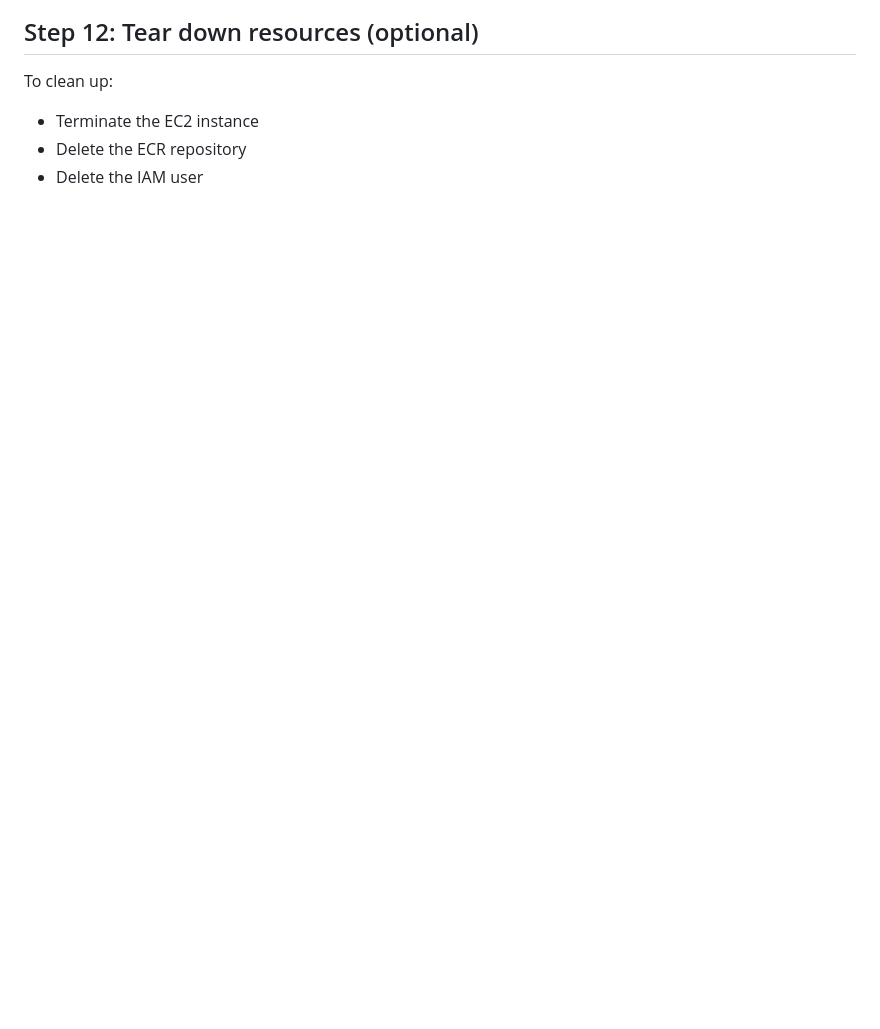
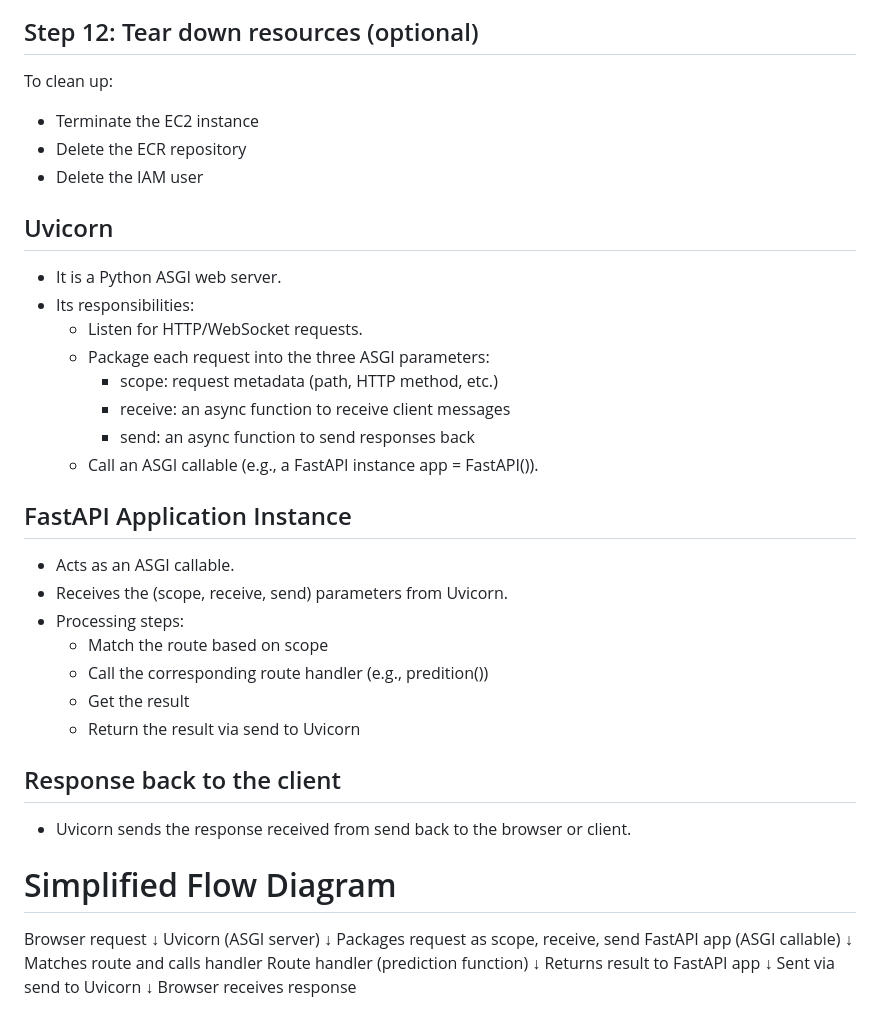
Before and after one commit to qiulanzeng/Loan-Default-Prediction, a Markdown page: README.md, the part around the change. Rendered like a GitHub page; blank space fills up the shorter version.

```diff
--- a/README.md
+++ b/README.md
@@ -99,3 +99,39 @@ To clean up:
 - Terminate the EC2 instance
 - Delete the ECR repository
 - Delete the IAM user
+
+
+## Uvicorn
+- It is a Python ASGI web server.
+- Its responsibilities:
+    - Listen for HTTP/WebSocket requests.
+    - Package each request into the three ASGI parameters:
+        - scope: request metadata (path, HTTP method, etc.)
+        - receive: an async function to receive client messages
+        - send: an async function to send responses back
+    - Call an ASGI callable (e.g., a FastAPI instance app = FastAPI()).
+
+## FastAPI Application Instance
+- Acts as an ASGI callable.
+- Receives the (scope, receive, send) parameters from Uvicorn.
+- Processing steps:
+    - Match the route based on scope
+    - Call the corresponding route handler (e.g., predition())
+    - Get the result
+    - Return the result via send to Uvicorn
+
+## Response back to the client
+- Uvicorn sends the response received from send back to the browser or client.
+
+# Simplified Flow Diagram
+Browser request
+      ↓
+   Uvicorn (ASGI server)
+      ↓  Packages request as scope, receive, send
+   FastAPI app (ASGI callable)
+      ↓  Matches route and calls handler
+Route handler (prediction function)
+      ↓  Returns result to FastAPI app
+      ↓  Sent via send to Uvicorn
+      ↓
+Browser receives response
```
